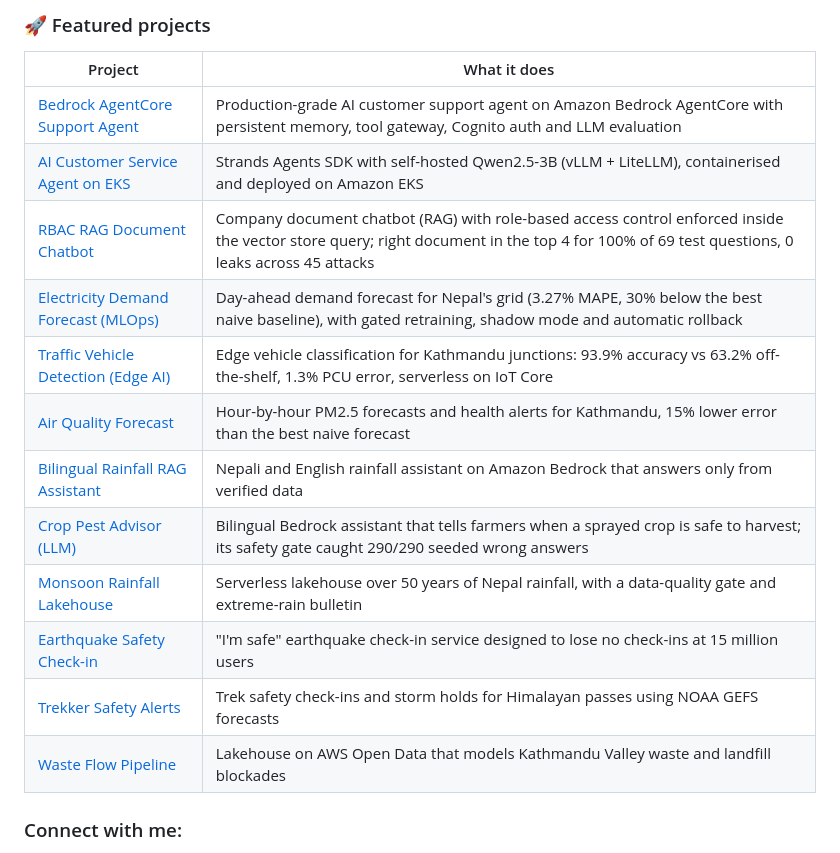
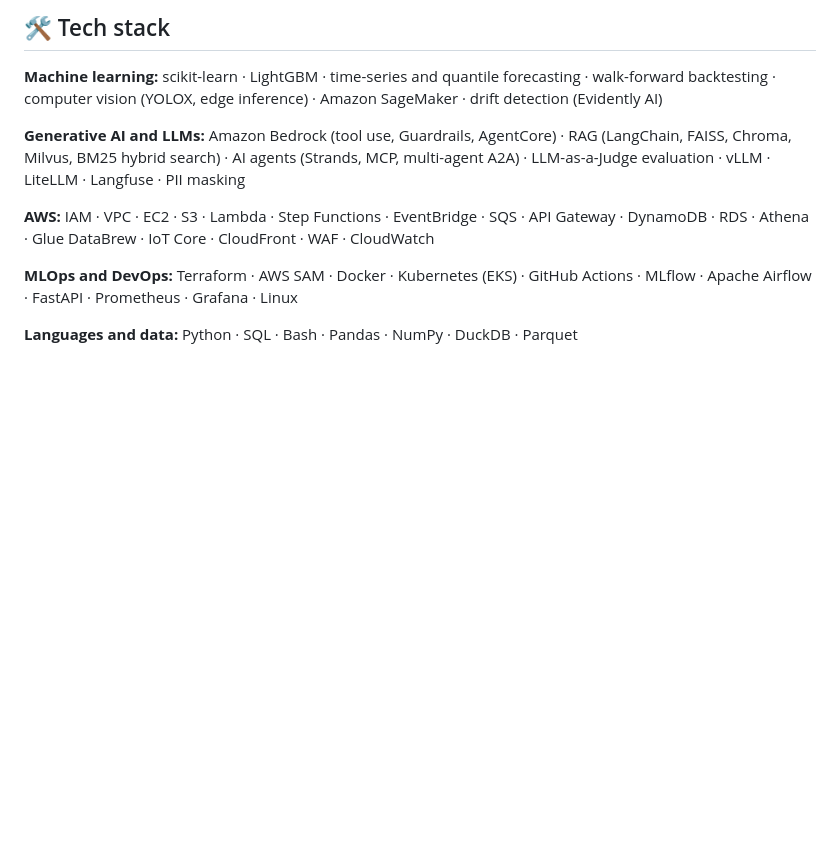
Before and after one commit to bikash9cmd/bikash9cmd, a Markdown page: README.md, the part around one of its changes. Rendered like a GitHub page; blank space fills up the shorter version.

```diff
--- a/README.md
+++ b/README.md
@@ -36,21 +61,15 @@
 </p>
 
-### 🚀 Featured projects
+## 🛠️ Tech stack
 
-| Project | What it does |
-|---|---|
-| [Bedrock AgentCore Support Agent](https://github.com/bikash9cmd/bedrock-agentcore-support-agent) | Production-grade AI customer support agent on Amazon Bedrock AgentCore with persistent memory, tool gateway, Cognito auth and LLM evaluation |
-| [AI Customer Service Agent on EKS](https://github.com/bikash9cmd/ai-customer-service-agent-eks) | Strands Agents SDK with self-hosted Qwen2.5-3B (vLLM + LiteLLM), containerised and deployed on Amazon EKS |
-| [RBAC RAG Document Chatbot](https://github.com/bikash9cmd/rbac-rag-document-chatbot) | Company document chatbot (RAG) with role-based access control enforced inside the vector store query; right document in the top 4 for 100% of 69 test questions, 0 leaks across 45 attacks |
-| [Electricity Demand Forecast (MLOps)](https://github.com/bikash9cmd/electricity-demand-forecast-mlops) | Day-ahead demand forecast for Nepal's grid (3.27% MAPE, 30% below the best naive baseline), with gated retraining, shadow mode and automatic rollback |
-| [Traffic Vehicle Detection (Edge AI)](https://github.com/bikash9cmd/traffic-vehicle-detection-edge) | Edge vehicle classification for Kathmandu junctions: 93.9% accuracy vs 63.2% off-the-shelf, 1.3% PCU error, serverless on IoT Core |
-| [Air Quality Forecast](https://github.com/bikash9cmd/air-quality-forecast-kathmandu) | Hour-by-hour PM2.5 forecasts and health alerts for Kathmandu, 15% lower error than the best naive forecast |
-| [Bilingual Rainfall RAG Assistant](https://github.com/bikash9cmd/bilingual-rainfall-rag-assistant) | Nepali and English rainfall assistant on Amazon Bedrock that answers only from verified data |
-| [Crop Pest Advisor (LLM)](https://github.com/bikash9cmd/crop-pest-advisor-llm) | Bilingual Bedrock assistant that tells farmers when a sprayed crop is safe to harvest; its safety gate caught 290/290 seeded wrong answers |
-| [Monsoon Rainfall Lakehouse](https://github.com/bikash9cmd/monsoon-rainfall-lakehouse-nepal) | Serverless lakehouse over 50 years of Nepal rainfall, with a data-quality gate and extreme-rain bulletin |
-| [Earthquake Safety Check-in](https://github.com/bikash9cmd/earthquake-safety-checkin-nepal) | "I'm safe" earthquake check-in service designed to lose no check-ins at 15 million users |
-| [Trekker Safety Alerts](https://github.com/bikash9cmd/trekker-safety-alerts-nepal) | Trek safety check-ins and storm holds for Himalayan passes using NOAA GEFS forecasts |
-| [Waste Flow Pipeline](https://github.com/bikash9cmd/waste-flow-pipeline-kathmandu) | Lakehouse on AWS Open Data that models Kathmandu Valley waste and landfill blockades |
+**Machine learning:** scikit-learn · LightGBM · time-series and quantile forecasting · walk-forward backtesting · computer vision (YOLOX, edge inference) · Amazon SageMaker · drift detection (Evidently AI)
 
-<h3 align="left">Connect with me:</h3>
+**Generative AI and LLMs:** Amazon Bedrock (tool use, Guardrails, AgentCore) · RAG (LangChain, FAISS, Chroma, Milvus, BM25 hybrid search) · AI agents (Strands, MCP, multi-agent A2A) · LLM-as-a-Judge evaluation · vLLM · LiteLLM · Langfuse · PII masking
+
+**AWS:** IAM · VPC · EC2 · S3 · Lambda · Step Functions · EventBridge · SQS · API Gateway · DynamoDB · RDS · Athena · Glue DataBrew · IoT Core · CloudFront · WAF · CloudWatch
+
+**MLOps and DevOps:** Terraform · AWS SAM · Docker · Kubernetes (EKS) · GitHub Actions · MLflow · Apache Airflow · FastAPI · Prometheus · Grafana · Linux
+
+**Languages and data:** Python · SQL · Bash · Pandas · NumPy · DuckDB · Parquet
+
 <p align="left">
```
Also changed, not shown: other parts of README.md (+47 -40 lines).
